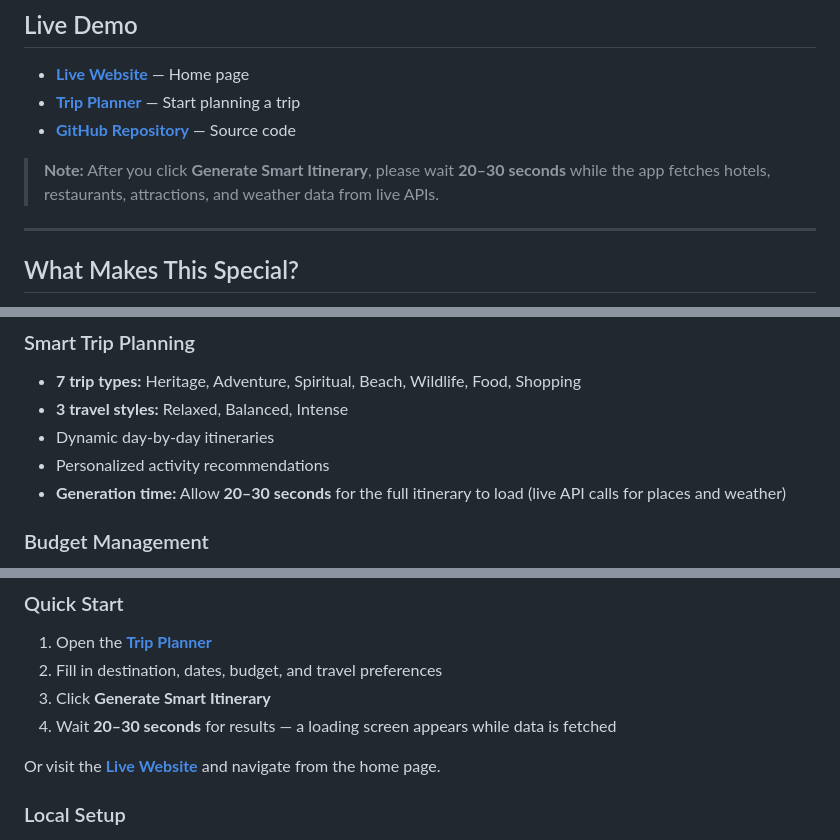
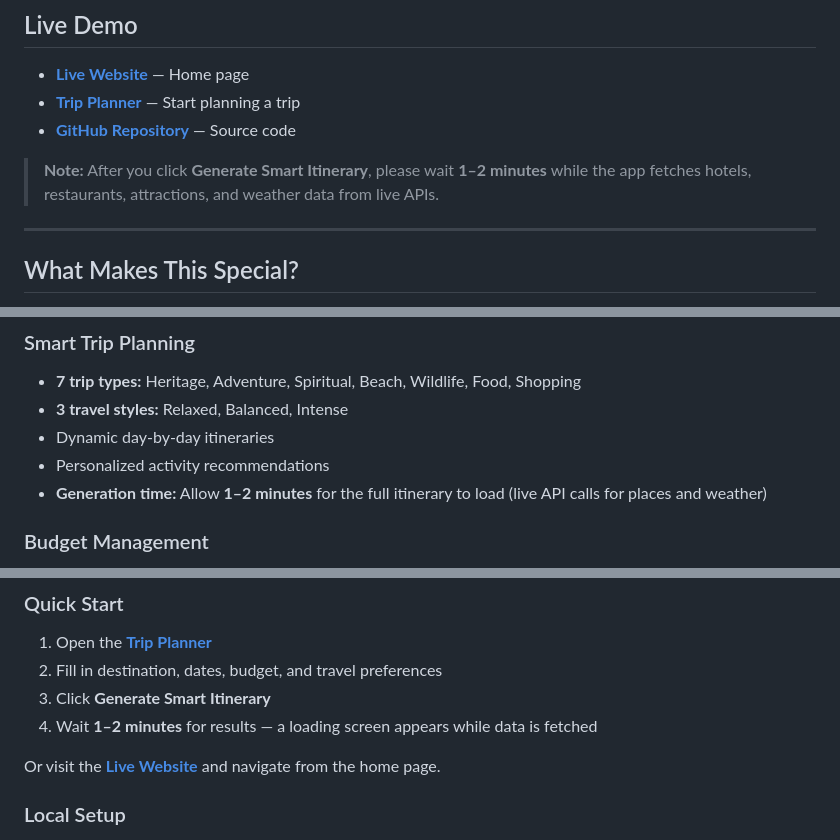
Before and after one commit to jay-07-pixel/Smart_Trip-_Planner-, a Markdown page: README.md, 3 parts joined by grey strips. GitHub-like rendering.

Commit message:
Update README itinerary generation time to 1-2 minutes.
Co-authored-by: Cursor <cursoragent@cursor.com>

```diff
--- a/README.md
+++ b/README.md
@@ -30,7 +30,7 @@
 - **[Trip Planner](https://smart-tripplanner.netlify.app/trip-planner)** — Start planning a trip
 - **[GitHub Repository](https://github.com/jay-07-pixel/Smart_Trip-_Planner-)** — Source code
 
-> **Note:** After you click **Generate Smart Itinerary**, please wait **20–30 seconds** while the app fetches hotels, restaurants, attractions, and weather data from live APIs.
+> **Note:** After you click **Generate Smart Itinerary**, please wait **1–2 minutes** while the app fetches hotels, restaurants, attractions, and weather data from live APIs.
 
 ---
 
@@ -58,7 +58,7 @@ AI Trip Planner India is a smart travel planning platform built for Indian desti
 - **3 travel styles:** Relaxed, Balanced, Intense
 - Dynamic day-by-day itineraries
 - Personalized activity recommendations
-- **Generation time:** Allow **20–30 seconds** for the full itinerary to load (live API calls for places and weather)
+- **Generation time:** Allow **1–2 minutes** for the full itinerary to load (live API calls for places and weather)
 
 ### Budget Management
 
@@ -124,7 +124,7 @@ AI Trip Planner India is a smart travel planning platform built for Indian desti
 1. Open the **[Trip Planner](https://smart-tripplanner.netlify.app/trip-planner)**
 2. Fill in destination, dates, budget, and travel preferences
 3. Click **Generate Smart Itinerary**
-4. Wait **20–30 seconds** for results — a loading screen appears while data is fetched
+4. Wait **1–2 minutes** for results — a loading screen appears while data is fetched
 
 Or visit the **[Live Website](https://smart-tripplanner.netlify.app)** and navigate from the home page.
 
```
